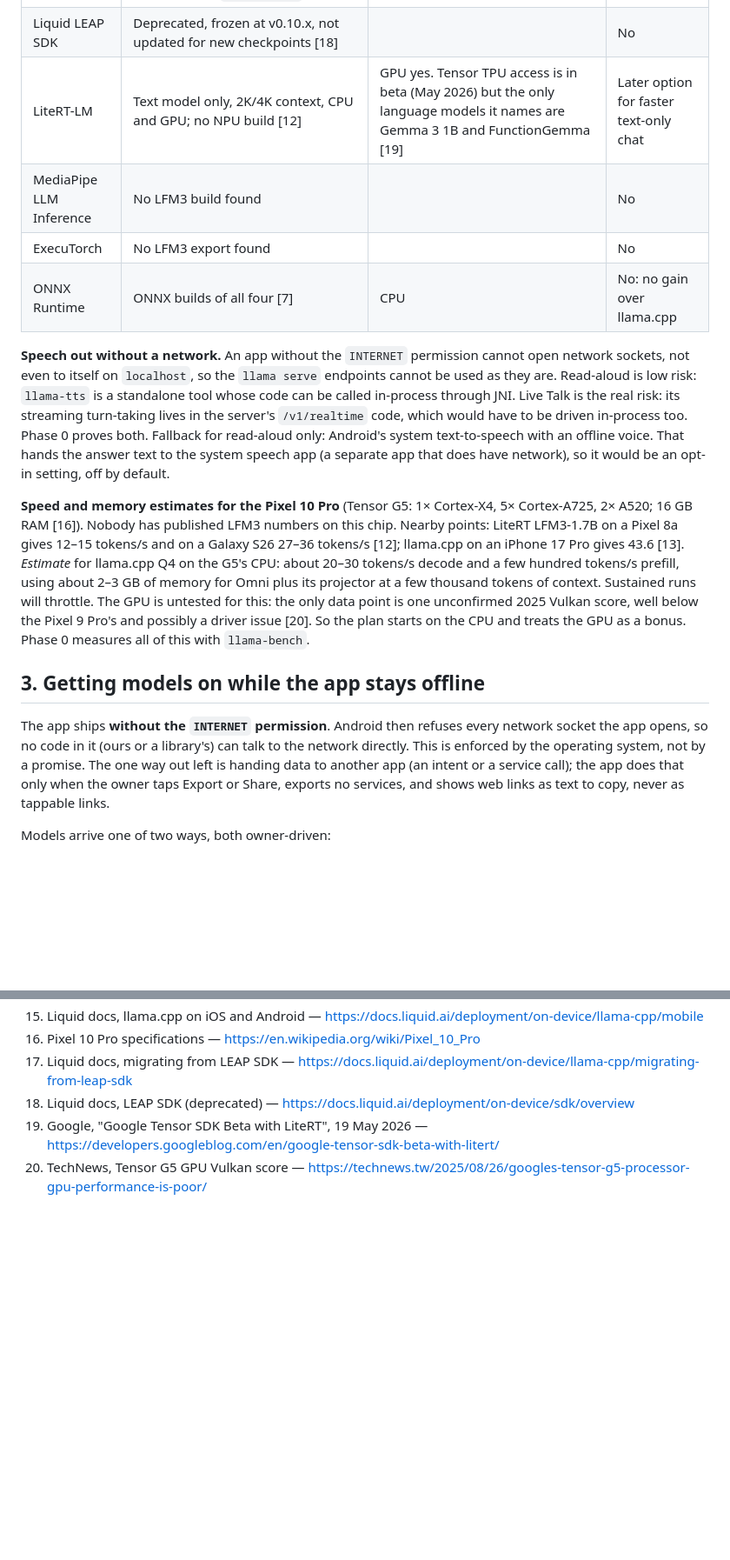
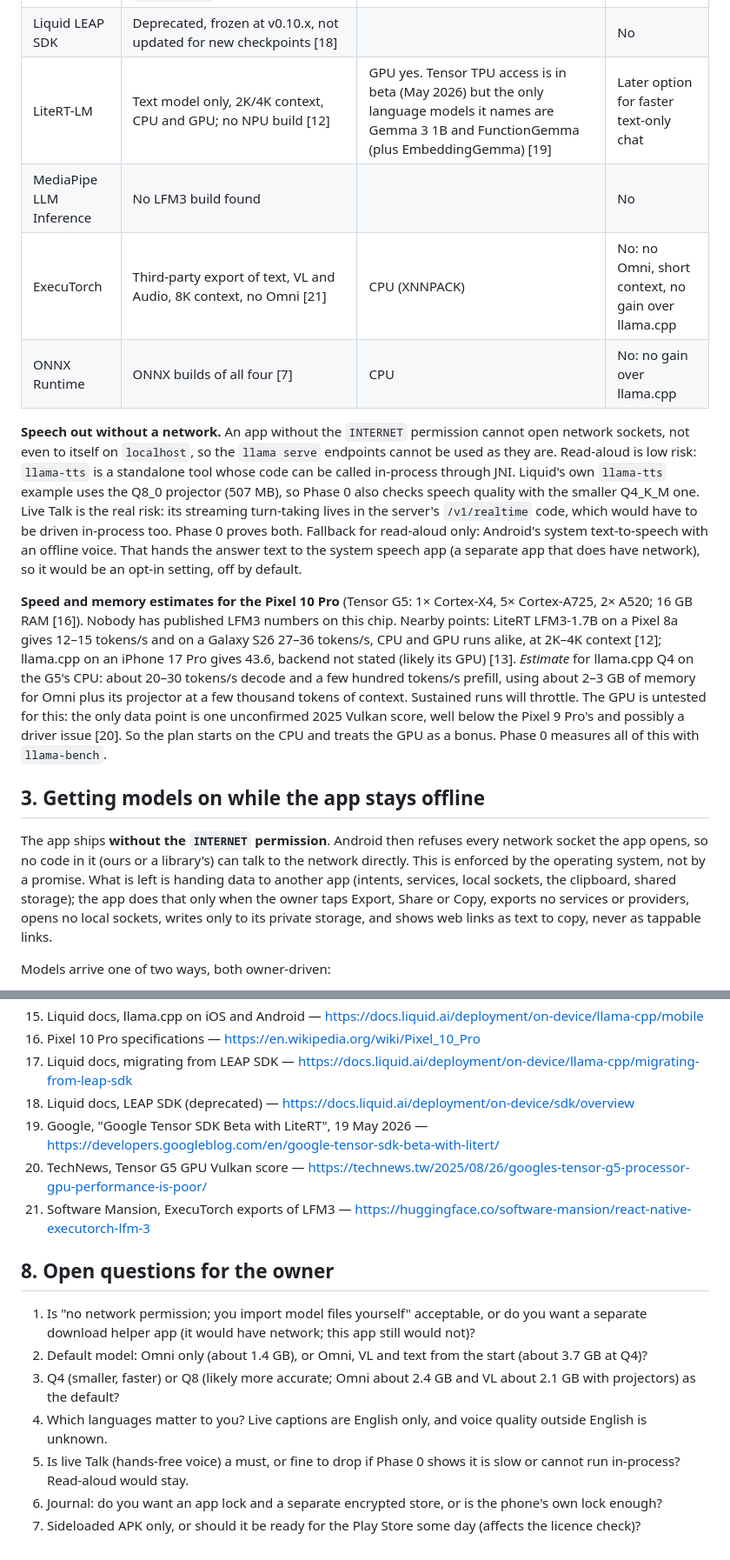
Before and after one commit to makefunstuff/offline-android, a Markdown page: docs/spec.md, 2 parts joined by grey strips. Shown at 87% size. GitHub-like rendering; blank space fills up the shorter version.

```diff
--- a/docs/spec.md
+++ b/docs/spec.md
@@ -45,21 +46,22 @@ LFM3 model to fall back on.
 |---|---|---|---|
 | **llama.cpp** (NDK + JNI) | All four models as GGUF (b11960+); images and audio in through `mtmd` and the projector file [8][9][10]. Omni speech out through the `llama-tts` tool (language and voice options), and live voice conversation through the `/v1/realtime` WebSocket of `llama serve` [9] | CPU (arm64, runtime feature detection). Vulkan and OpenCL backends exist but "need device-specific testing"; OpenCL targets Adreno, and the Pixel's GPU is an Imagination PowerVR DXT-48-1536 [15][16]. No Tensor TPU backend | **Use this.** Liquid's own docs now point here [17] |
 | Liquid LEAP SDK | Deprecated, frozen at v0.10.x, not updated for new checkpoints [18] | | No |
-| LiteRT-LM | Text model only, 2K/4K context, CPU and GPU; no NPU build [12] | GPU yes. Tensor TPU access is in beta (May 2026) but the only language models it names are Gemma 3 1B and FunctionGemma [19] | Later option for faster text-only chat |
+| LiteRT-LM | Text model only, 2K/4K context, CPU and GPU; no NPU build [12] | GPU yes. Tensor TPU access is in beta (May 2026) but the only language models it names are Gemma 3 1B and FunctionGemma (plus EmbeddingGemma) [19] | Later option for faster text-only chat |
 | MediaPipe LLM Inference | No LFM3 build found | | No |
-| ExecuTorch | No LFM3 export found | | No |
+| ExecuTorch | Third-party export of text, VL and Audio, 8K context, no Omni [21] | CPU (XNNPACK) | No: no Omni, short context, no gain over llama.cpp |
 | ONNX Runtime | ONNX builds of all four [7] | CPU | No: no gain over llama.cpp |
 
 **Speech out without a network.** An app without the `INTERNET` permission cannot open network sockets, not even to
 itself on `localhost`, so the `llama serve` endpoints cannot be used as they are. Read-aloud is low risk: `llama-tts`
-is a standalone tool whose code can be called in-process through JNI. Live Talk is the real risk: its streaming
+is a standalone tool whose code can be called in-process through JNI. Liquid's own `llama-tts` example uses the Q8_0 projector (507 MB), so Phase 0 also checks speech quality with the
+smaller Q4_K_M one. Live Talk is the real risk: its streaming
 turn-taking lives in the server's `/v1/realtime` code, which would have to be driven in-process too. Phase 0 proves
 both. Fallback for read-aloud only: Android's system text-to-speech with an offline voice. That hands the answer text
 to the system speech app (a separate app that does have network), so it would be an opt-in setting, off by default.
 
 **Speed and memory estimates for the Pixel 10 Pro** (Tensor G5: 1× Cortex-X4, 5× Cortex-A725, 2× A520; 16 GB RAM
 [16]). Nobody has published LFM3 numbers on this chip. Nearby points: LiteRT LFM3-1.7B on a Pixel 8a gives 12–15
-tokens/s and on a Galaxy S26 27–36 tokens/s [12]; llama.cpp on an iPhone 17 Pro gives 43.6 [13]. *Estimate* for
+tokens/s and on a Galaxy S26 27–36 tokens/s, CPU and GPU runs alike, at 2K–4K context [12]; llama.cpp on an iPhone 17 Pro gives 43.6, backend not stated (likely its GPU) [13]. *Estimate* for
 llama.cpp Q4 on the G5's CPU: about 20–30 tokens/s decode and a few hundred tokens/s prefill, using about 2–3 GB of
 memory for Omni plus its projector at a few thousand tokens of context. Sustained runs will throttle. The GPU is
 untested for this: the only data point is one unconfirmed 2025 Vulkan score, well below the Pixel 9 Pro's and possibly
@@ -70,8 +72,9 @@ a driver issue [20]. So the plan starts on the CPU and treats the GPU as a bonus
 
 The app ships **without the `INTERNET` permission**. Android then refuses every network socket the app opens, so no
 code in it (ours or a library's) can talk to the network directly. This is enforced by the operating system, not by a
-promise. The one way out left is handing data to another app (an intent or a service call); the app does that only
-when the owner taps Export or Share, exports no services, and shows web links as text to copy, never as tappable links.
+promise. What is left is handing data to another app (intents, services, local sockets, the clipboard, shared storage); the
+app does that only when the owner taps Export, Share or Copy, exports no services or providers, opens no local
+sockets, writes only to its private storage, and shows web links as text to copy, never as tappable links.
 
 Models arrive one of two ways, both owner-driven:
 
@@ -207,3 +200,16 @@ The numbers in the mock-ups (speeds, sizes in use, counts) are illustrative, not
 18. Liquid docs, LEAP SDK (deprecated) — https://docs.liquid.ai/deployment/on-device/sdk/overview
 19. Google, "Google Tensor SDK Beta with LiteRT", 19 May 2026 — https://developers.googleblog.com/en/google-tensor-sdk-beta-with-litert/
 20. TechNews, Tensor G5 GPU Vulkan score — https://technews.tw/2025/08/26/googles-tensor-g5-processor-gpu-performance-is-poor/
+21. Software Mansion, ExecuTorch exports of LFM3 — https://huggingface.co/software-mansion/react-native-executorch-lfm-3
+
+## 8. Open questions for the owner
+
+1. Is "no network permission; you import model files yourself" acceptable, or do you want a separate download
+   helper app (it would have network; this app still would not)?
+2. Default model: Omni only (about 1.4 GB), or Omni, VL and text from the start (about 3.7 GB at Q4)?
+3. Q4 (smaller, faster) or Q8 (likely more accurate; Omni about 2.4 GB and VL about 2.1 GB with projectors) as the default?
+4. Which languages matter to you? Live captions are English only, and voice quality outside English is unknown.
+5. Is live Talk (hands-free voice) a must, or fine to drop if Phase 0 shows it is slow or cannot run in-process?
+   Read-aloud would stay.
+6. Journal: do you want an app lock and a separate encrypted store, or is the phone's own lock enough?
+7. Sideloaded APK only, or should it be ready for the Play Store some day (affects the licence check)?
```
Also changed, not shown: other parts of docs/spec.md (+20 -29 lines).
